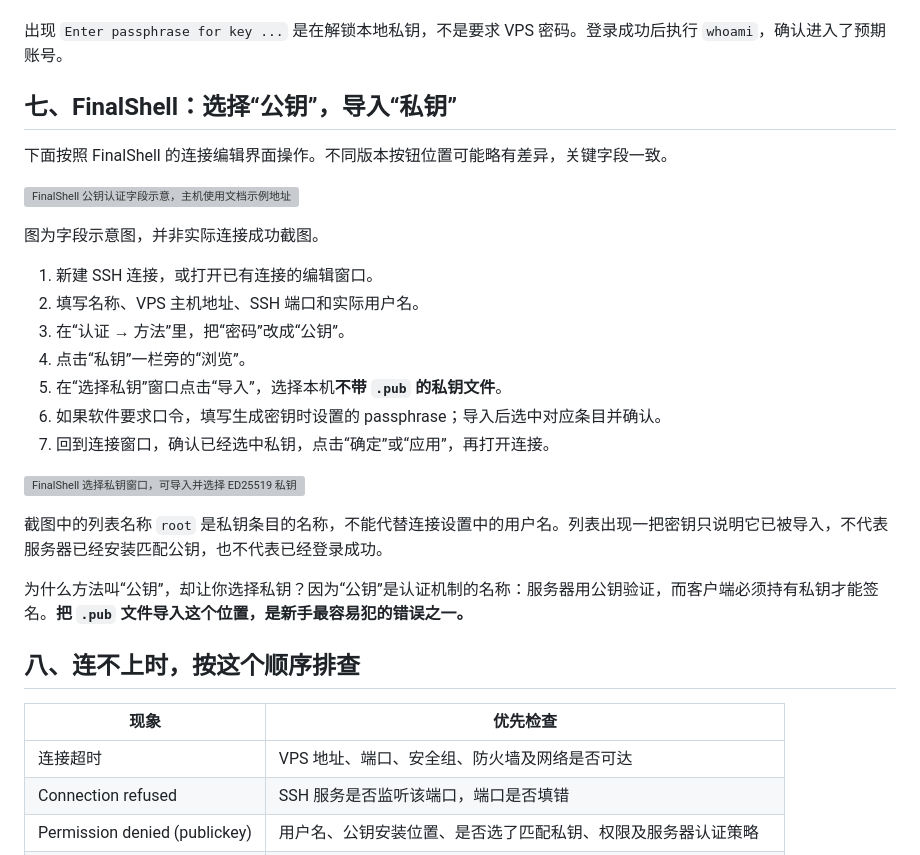
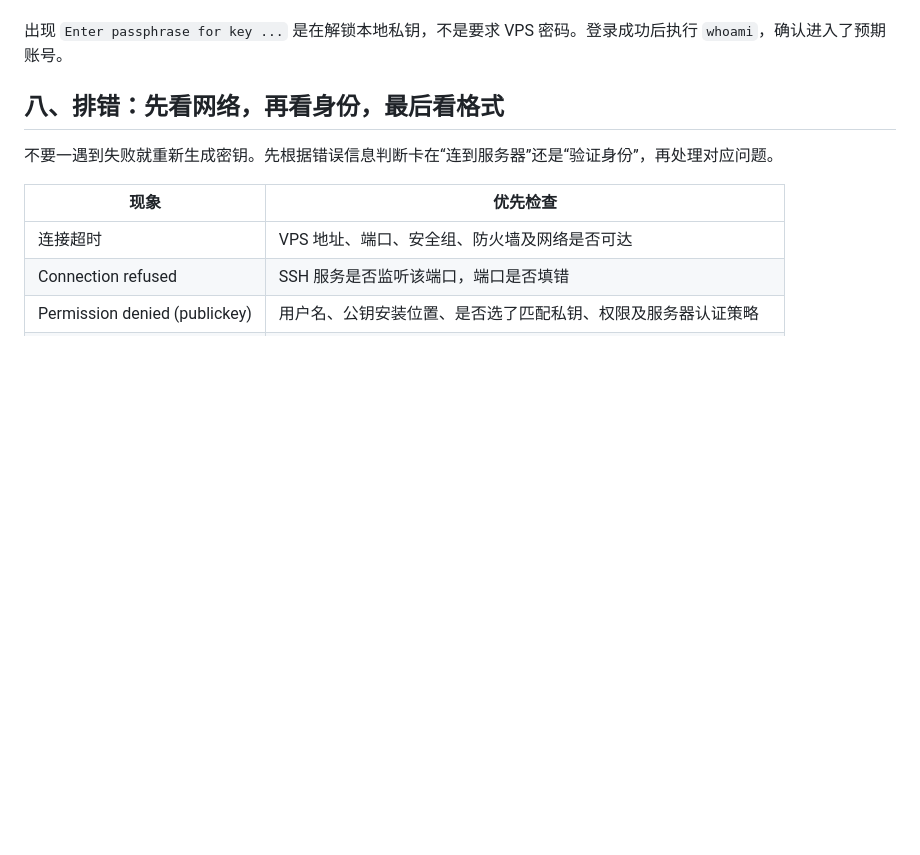
Before and after one commit to tankey33/love, a Markdown page: blog/posts/ssh-keys-mac-windows-finalshell.md, the part around one of its changes. Rendered like a GitHub page; blank space fills up the shorter version; grey boxes are pictures that could not be loaded.

```diff
--- a/blog/posts/ssh-keys-mac-windows-finalshell.md
+++ b/blog/posts/ssh-keys-mac-windows-finalshell.md
@@ -179,29 +233,9 @@ ssh -p 22 -i "$env:USERPROFILE\.ssh\id_ed25519_vps_windows" -o IdentitiesOnly=ye
 
 出现 `Enter passphrase for key ...` 是在解锁本地私钥，不是要求 VPS 密码。登录成功后执行 `whoami`，确认进入了预期账号。
 
-## 七、FinalShell：选择“公钥”，导入“私钥”
+## 八、排错：先看网络，再看身份，最后看格式
 
-下面按照 FinalShell 的连接编辑界面操作。不同版本按钮位置可能略有差异，关键字段一致。
-
-![FinalShell 公钥认证字段示意，主机使用文档示例地址](images/ssh-finalshell/finalshell-fields.svg)
-
-图为字段示意图，并非实际连接成功截图。
-
-1. 新建 SSH 连接，或打开已有连接的编辑窗口。
-2. 填写名称、VPS 主机地址、SSH 端口和实际用户名。
-3. 在“认证 → 方法”里，把“密码”改成“公钥”。
-4. 点击“私钥”一栏旁的“浏览”。
-5. 在“选择私钥”窗口点击“导入”，选择本机**不带 `.pub` 的私钥文件**。
-6. 如果软件要求口令，填写生成密钥时设置的 passphrase；导入后选中对应条目并确认。
-7. 回到连接窗口，确认已经选中私钥，点击“确定”或“应用”，再打开连接。
-
-![FinalShell 选择私钥窗口，可导入并选择 ED25519 私钥](blog/images/ssh-finalshell/finalshell-import.png)
-
-截图中的列表名称 `root` 是私钥条目的名称，不能代替连接设置中的用户名。列表出现一把密钥只说明它已被导入，不代表服务器已经安装匹配公钥，也不代表已经登录成功。
-
-为什么方法叫“公钥”，却让你选择私钥？因为“公钥”是认证机制的名称：服务器用公钥验证，而客户端必须持有私钥才能签名。**把 `.pub` 文件导入这个位置，是新手最容易犯的错误之一。**
-
-## 八、连不上时，按这个顺序排查
+不要一遇到失败就重新生成密钥。先根据错误信息判断卡在“连到服务器”还是“验证身份”，再处理对应问题。
 
 | 现象 | 优先检查 |
 | --- | --- |
```
Also changed, not shown: other parts of blog/posts/ssh-keys-mac-windows-finalshell.md (+67 -5 lines).
